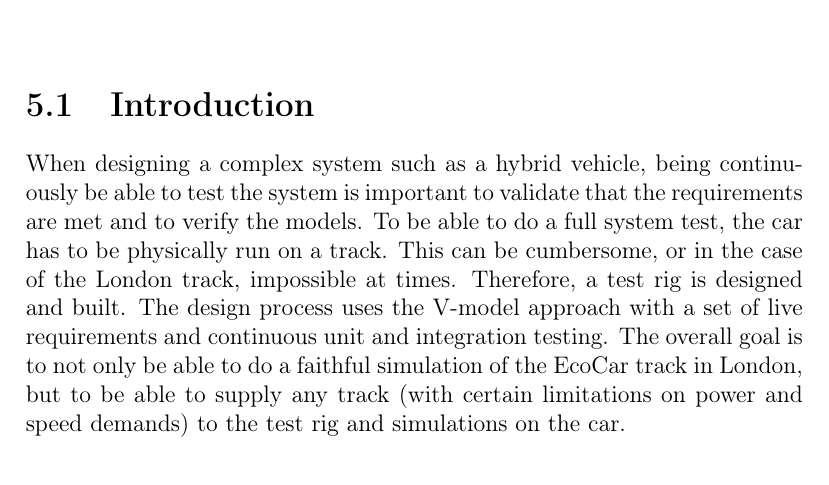
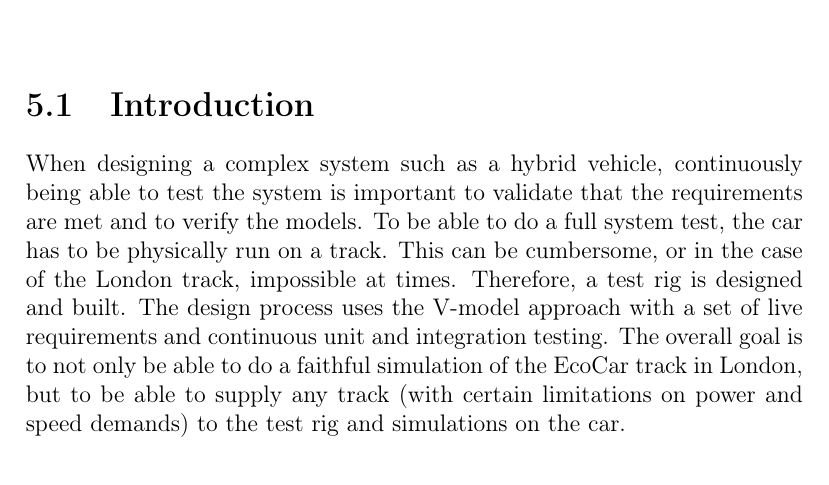
Before and after one commit to KTH-EcoCars/HKReport2016, a LaTeX document (Latex/main.tex, which reads Latex/testrig/testrig.tex): part of page 20 of 37, cut so that both start at the same text. Compiled offline with pdfLaTeX.

Commit message:
felstavning

```diff
--- a/Latex/testrig/testrig.tex
+++ b/Latex/testrig/testrig.tex
@@ -1,6 +1,6 @@
 \chapter{Testrig}
 \section{Introduction}
-When designing a complex system such as a hybrid vehicle, being continuously be
+When designing a complex system such as a hybrid vehicle, continuously being
 able to test the system is important to validate that the requirements are met
 and to verify the models. To be able to do a full system test, the car has to be
 physically run on a track. This can be cumbersome, or in the case of the London
```
